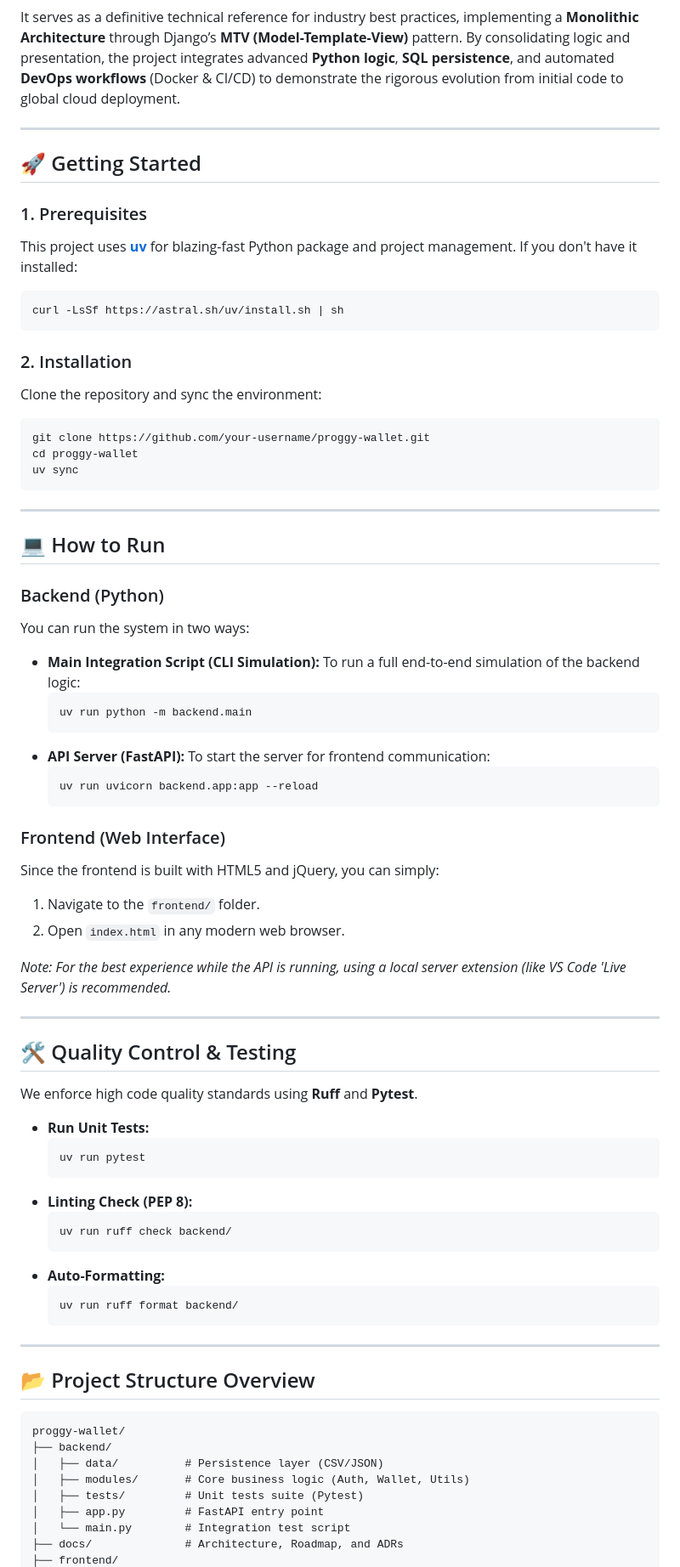
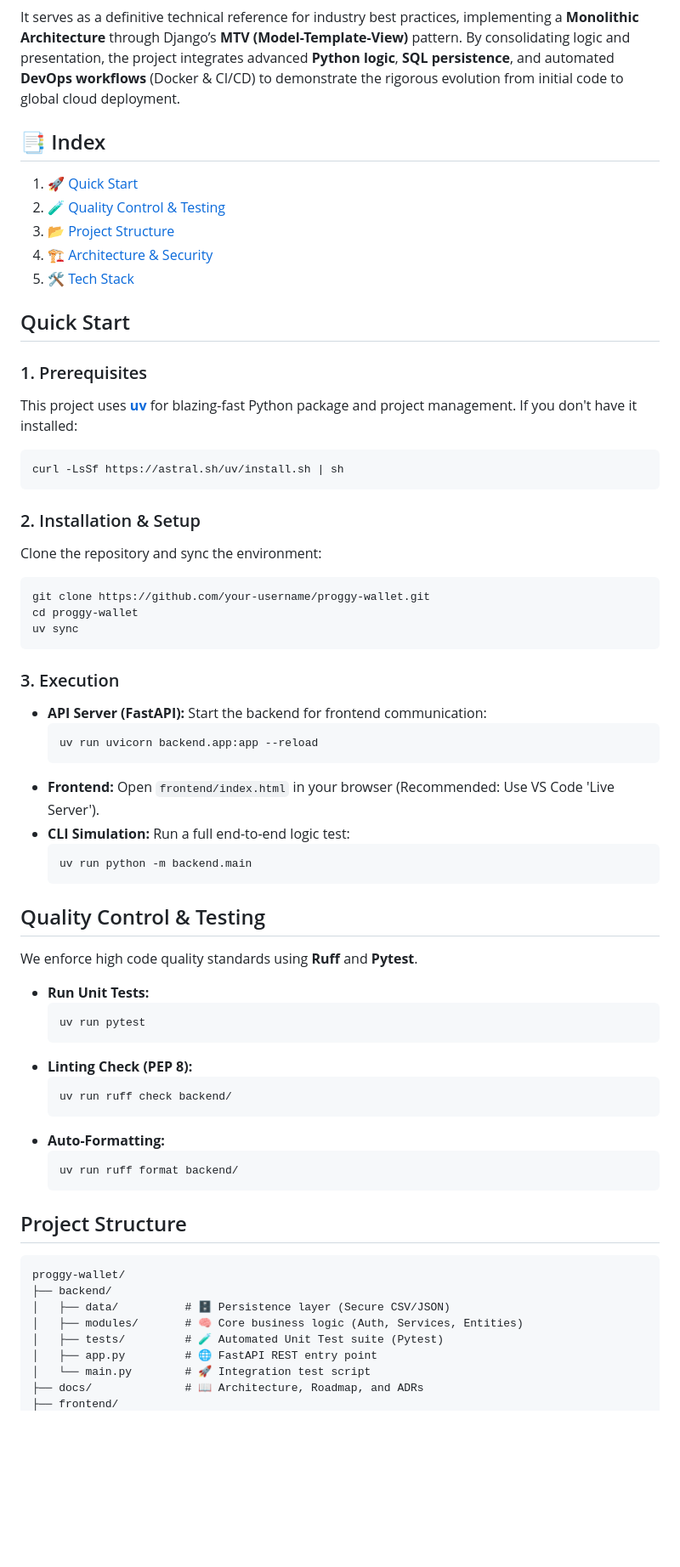
Before and after one commit to anibalrojosan/proggy-wallet, a Markdown page: README.md, the part around one of its changes. Shown at 85% size. Drawn GitHub-style; blank space fills up the shorter version.

Commit message:
chore: update README

````diff
--- a/README.md
+++ b/README.md
@@ -6,9 +6,16 @@
 
 It serves as a definitive technical reference for industry best practices, implementing a **Monolithic Architecture** through Django’s **MTV (Model-Template-View)** pattern. By consolidating logic and presentation, the project integrates advanced **Python logic**, **SQL persistence**, and automated **DevOps workflows** (Docker & CI/CD) to demonstrate the rigorous evolution from initial code to global cloud deployment.
 
----
+## 📑 Index
+1. [🚀 Quick Start](#quick-start)
+2. [🧪 Quality Control & Testing](#quality-control--testing)
+3. [📂 Project Structure](#project-structure)
+4. [🏗️ Architecture & Security](#architecture--security)
+5. [🛠️ Tech Stack](#tech-stack)
 
-## 🚀 Getting Started
+
+
+## Quick Start
 
 ### 1. Prerequisites
 This project uses [**uv**](https://docs.astral.sh/uv/) for blazing-fast Python package and project management. If you don't have it installed:
@@ -17,7 +24,7 @@ This project uses [**uv**](https://docs.astral.sh/uv/) for blazing-fast Python p
 curl -LsSf https://astral.sh/uv/install.sh | sh
 ```
 
-### 2. Installation
+### 2. Installation & Setup
 Clone the repository and sync the environment:
 
 ```bash
@@ -26,34 +33,18 @@ cd proggy-wallet
 uv sync
 ```
 
----
-
-## 💻 How to Run
-
-### Backend (Python)
-You can run the system in two ways:
-
-*   **Main Integration Script (CLI Simulation):**
-    To run a full end-to-end simulation of the backend logic:
+### 3. Execution
+*   **API Server (FastAPI):** Start the backend for frontend communication:
+    ```bash
+    uv run uvicorn backend.app:app --reload
+    ```
+*   **Frontend:** Open `frontend/index.html` in your browser (Recommended: Use VS Code 'Live Server').
+*   **CLI Simulation:** Run a full end-to-end logic test:
     ```bash
     uv run python -m backend.main
     ```
-*   **API Server (FastAPI):**
-    To start the server for frontend communication:
-    ```bash
-    uv run uvicorn backend.app:app --reload
-    ```
 
-### Frontend (Web Interface)
-Since the frontend is built with HTML5 and jQuery, you can simply:
-1.  Navigate to the `frontend/` folder.
-2.  Open `index.html` in any modern web browser.
-
-*Note: For the best experience while the API is running, using a local server extension (like VS Code 'Live Server') is recommended.*
-
----
-
-## 🛠 Quality Control & Testing
+## Quality Control & Testing
 We enforce high code quality standards using **Ruff** and **Pytest**.
 
 *   **Run Unit Tests:**
@@ -69,16 +60,14 @@ We enforce high code quality standards using **Ruff** and **Pytest**.
     uv run ruff format backend/
     ```
 
----
-
-## 📂 Project Structure Overview
+## Project Structure
 ```text
 proggy-wallet/
 ├── backend/
-│   ├── data/          # Persistence layer (CSV/JSON)
-│   ├── modules/       # Core business logic (Auth, Wallet, Utils)
-│   ├── tests/         # Unit tests suite (Pytest)
-│   ├── app.py         # FastAPI entry point
-│   └── main.py        # Integration test script
-├── docs/              # Architecture, Roadmap, and ADRs
+│   ├── data/          # 🗄️ Persistence layer (Secure CSV/JSON)
+│   ├── modules/       # 🧠 Core business logic (Auth, Services, Entities)
+│   ├── tests/         # 🧪 Automated Unit Test suite (Pytest)
+│   ├── app.py         # 🌐 FastAPI REST entry point
+│   └── main.py        # 🚀 Integration test script
+├── docs/              # 📖 Architecture, Roadmap, and ADRs
 ├── frontend/
````
Also changed, not shown: other parts of README.md (+18 -11 lines).
